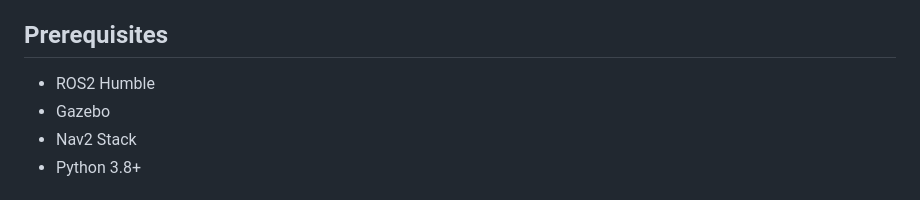
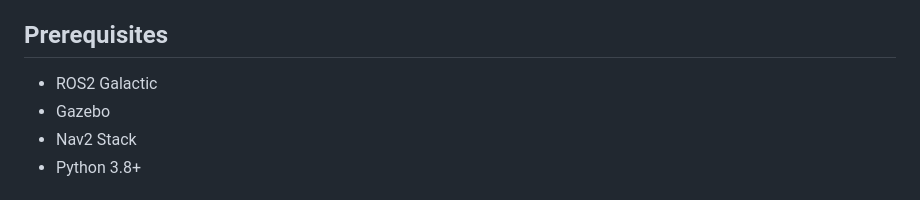
Before and after one commit to Egguard/egguard, a Markdown page: README.md, the part around the change. Drawn GitHub-style.

```diff
--- a/README.md
+++ b/README.md
@@ -14,7 +14,7 @@ Egguard is an innovative ROS2-based robotic system designed to automate and enha
 
 ## Prerequisites
 
-- ROS2 Humble
+- ROS2 Galactic
 - Gazebo
 - Nav2 Stack
 - Python 3.8+
```
